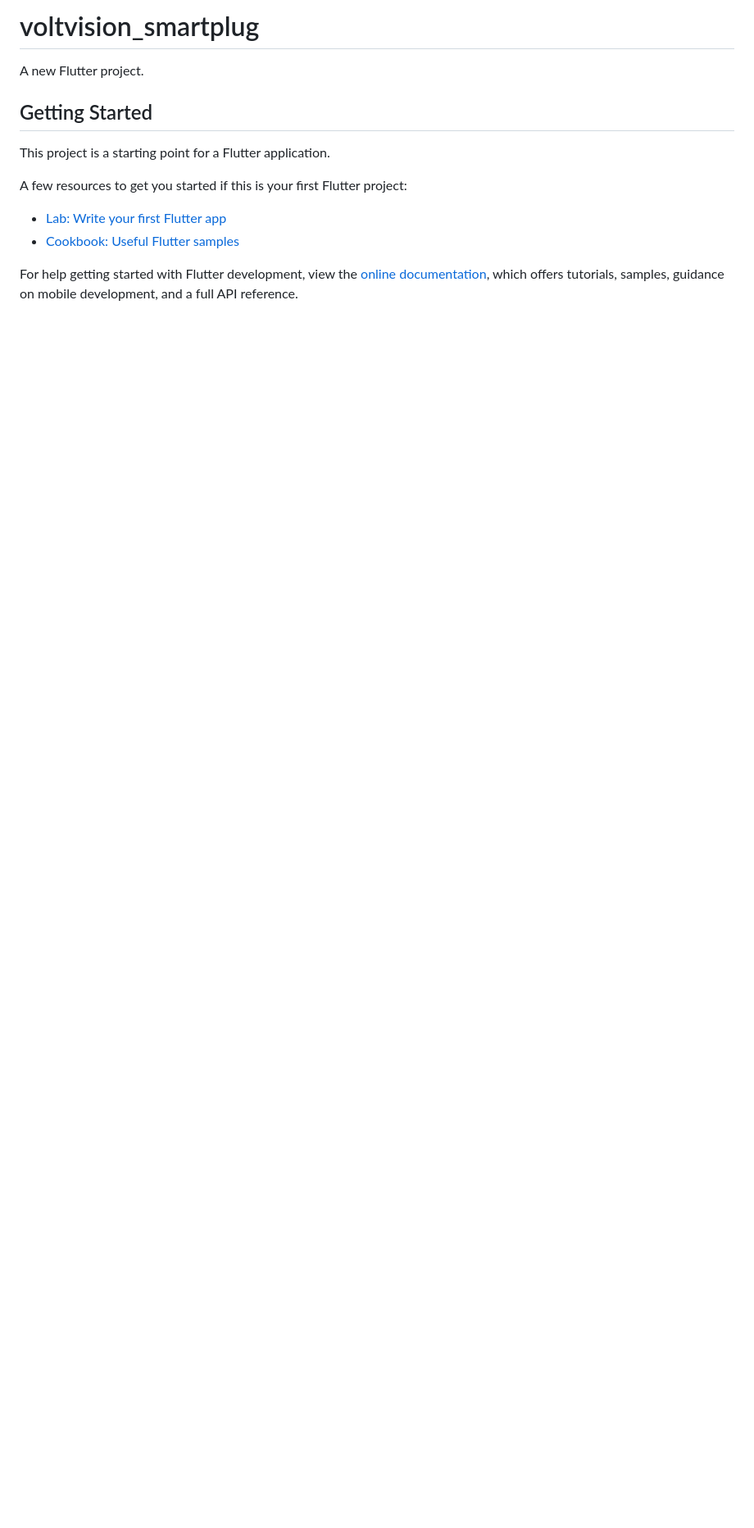
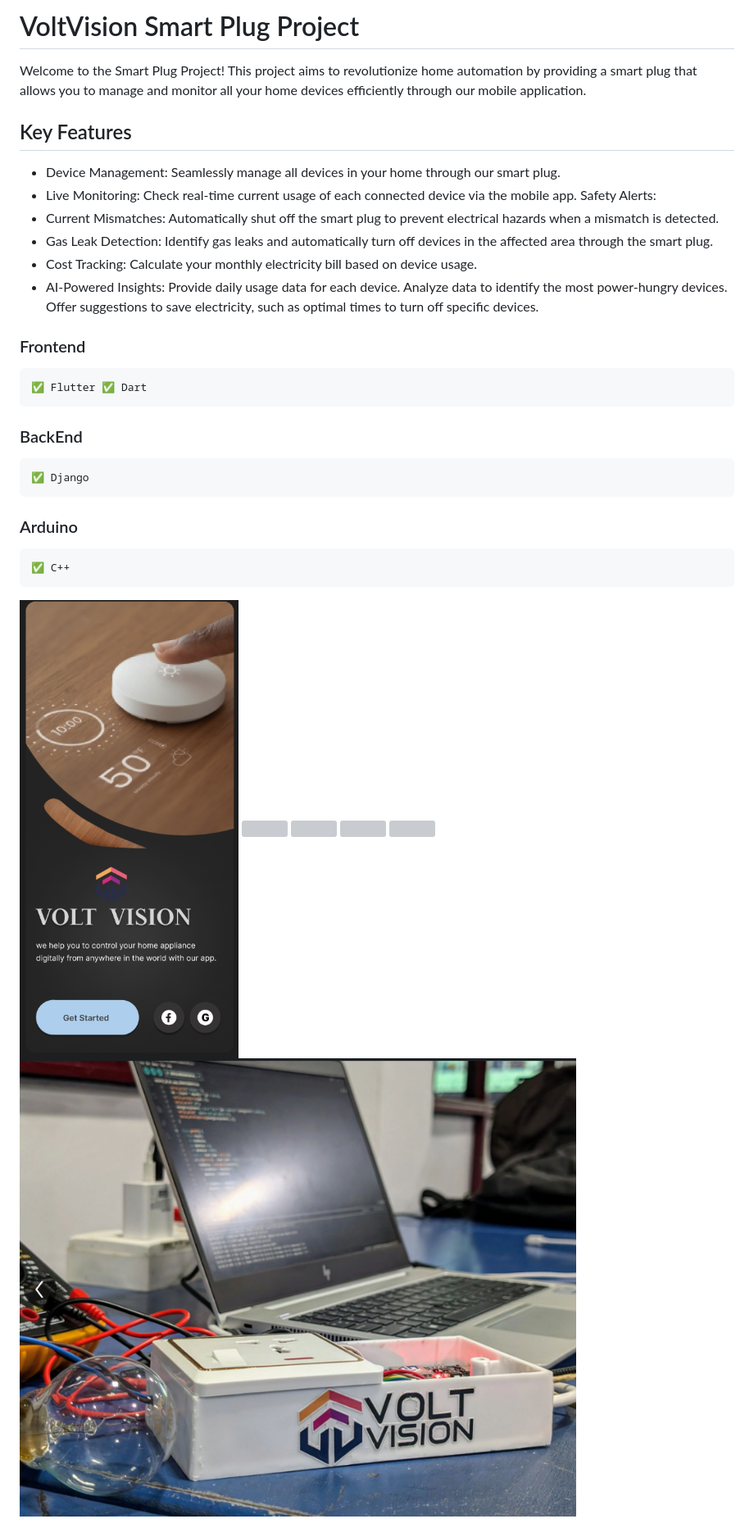
Before and after one commit to VishalSandakelum/volt-vision-smart-plug, a Markdown page: README.md, the part around the change. Shown at 82% size. GitHub-like rendering; pictures changed too: screenimage/getstartedpage.png (added), screenimage/voltvisionsmartplug.png (added); blank space fills up the shorter version; grey boxes are pictures that could not be loaded.

```diff
--- a/README.md
+++ b/README.md
@@ -1,16 +1,34 @@
-# voltvision_smartplug
+# VoltVision Smart Plug Project
 
-A new Flutter project.
+Welcome to the Smart Plug Project! This project aims to revolutionize home automation by providing a smart plug that allows you to manage and monitor all your home devices efficiently through our mobile application.
 
-## Getting Started
+## Key Features
 
-This project is a starting point for a Flutter application.
+- Device Management: Seamlessly manage all devices in your home through our smart plug.
+- Live Monitoring: Check real-time current usage of each connected device via the mobile app.
+                   Safety Alerts:
+- Current Mismatches: Automatically shut off the smart plug to prevent electrical hazards when a mismatch is detected.
+- Gas Leak Detection: Identify gas leaks and automatically turn off devices in the affected area through the smart plug.
+- Cost Tracking: Calculate your monthly electricity bill based on device usage.
+- AI-Powered Insights:
+        Provide daily usage data for each device.
+        Analyze data to identify the most power-hungry devices.
+        Offer suggestions to save electricity, such as optimal times to turn off specific devices.
 
-A few resources to get you started if this is your first Flutter project:
 
-- [Lab: Write your first Flutter app](https://docs.flutter.dev/get-started/codelab)
-- [Cookbook: Useful Flutter samples](https://docs.flutter.dev/cookbook)
+### Frontend
+    ✅ Flutter ✅ Dart
 
-For help getting started with Flutter development, view the
-[online documentation](https://docs.flutter.dev/), which offers tutorials,
-samples, guidance on mobile development, and a full API reference.
+### BackEnd
+    ✅ Django
+
+### Arduino
+    ✅ C++
+
+<img src="screenimage/getstartedpage.png">
+<img src="screenimage/permissionpage.png.png">
+<img src="screenimage/homepage.png.png">
+<img src="screenimage/devicemanuallyaddpage.png.png">
+<img src="screenimage/livemonitoringpage.png.png">
+
+<img src="screenimage/voltvisionsmartplug.png">
```
Also changed, not shown: screenimage/devicemanuallyaddpage.png (added), screenimage/homepage.png (added), screenimage/livemonitoringpage.png (added), screenimage/permissionpage.png (added).
